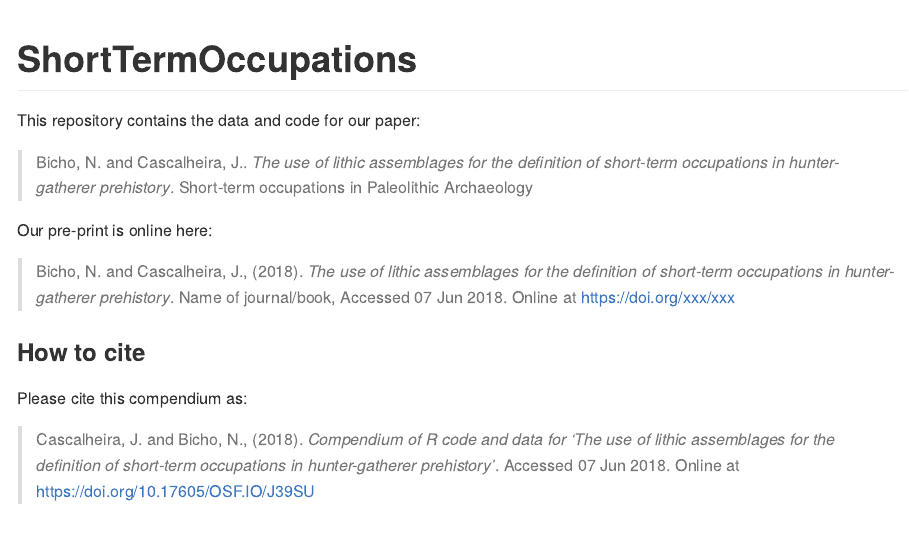
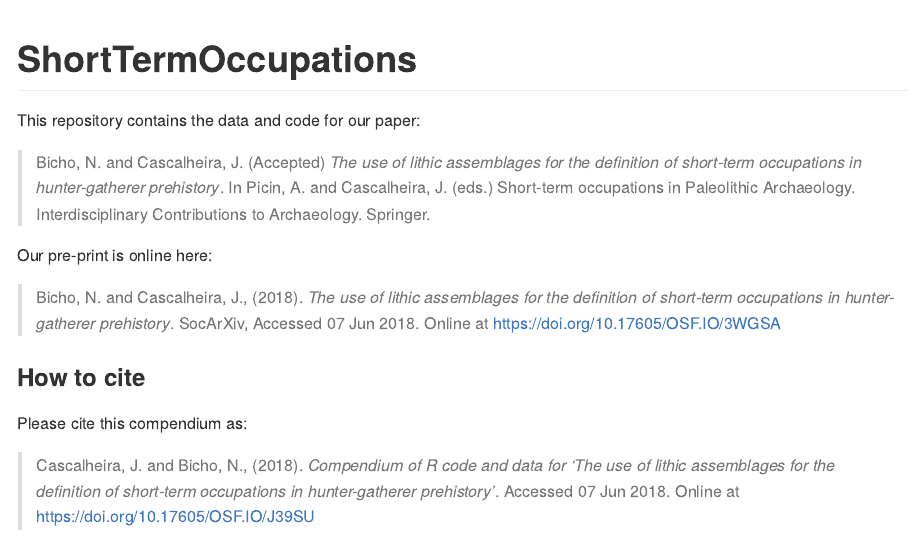
Before and after one commit to jmcascalheira/ShortTermOccupations, an R Markdown document (README.Rmd): the page in a window 1100 px wide, from its top. Rendered offline with R 4.5, knitr and Pandoc, with nearby package versions; badge pictures from the web are left out.

Commit message:
final revision

```diff
--- a/README.Rmd
+++ b/README.Rmd
@@ -22,11 +22,11 @@ knitr::opts_chunk$set(
 
 This repository contains the data and code for our paper:
 
-> Bicho, N. and Cascalheira, J.. _The use of lithic assemblages for the definition of short-term occupations in hunter-gatherer prehistory_. Short-term occupations in Paleolithic Archaeology
+> Bicho, N. and Cascalheira, J. (Accepted) _The use of lithic assemblages for the definition of short-term occupations in hunter-gatherer prehistory_. In Picin, A. and Cascalheira, J. (eds.) Short-term occupations in Paleolithic Archaeology. Interdisciplinary Contributions to Archaeology. Springer.
 
 Our pre-print is online here:
 
-> Bicho, N. and Cascalheira, J., (2018). _The use of lithic assemblages for the definition of short-term occupations in hunter-gatherer prehistory_. Name of journal/book, Accessed `r format(Sys.Date(), "%d %b %Y")`. Online at <https://doi.org/xxx/xxx>
+> Bicho, N. and Cascalheira, J., (2018). _The use of lithic assemblages for the definition of short-term occupations in hunter-gatherer prehistory_. SocArXiv, Accessed `r format(Sys.Date(), "%d %b %Y")`. Online at <https://doi.org/10.17605/OSF.IO/3WGSA>
 
 
 ### How to cite
```
Also changed, not shown: README.md.
